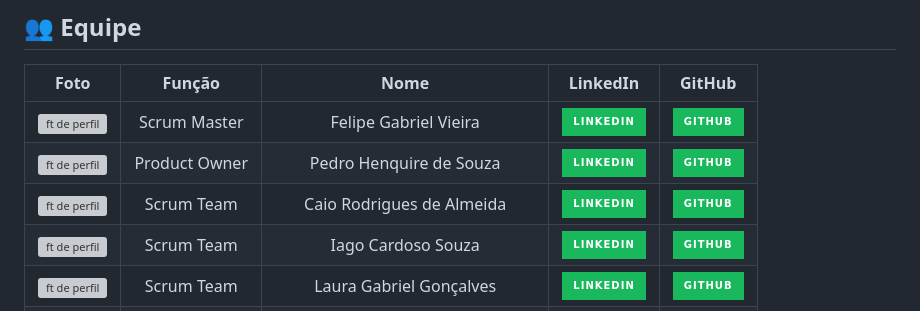
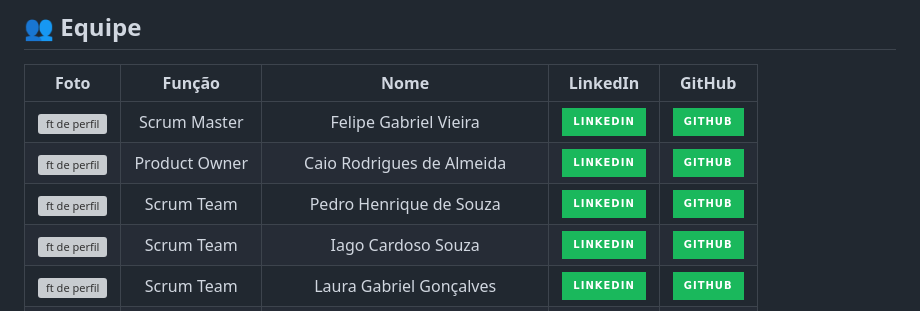
Before and after one commit to Equipe-CodeLand/API-2023.1, a Markdown page: README.md, the part around the change. Rendered like a GitHub page; badges without logos; grey boxes are pictures that could not be loaded.

Commit message:
Correção no meu nome

```diff
--- a/README.md
+++ b/README.md
@@ -82,8 +82,8 @@ Este é nosso wireframe para desktop:
 | Foto                                                                                                            | Função        | Nome                                | LinkedIn                                                                                                                                                                      | GitHub                                                                                                                                           |
 | :-------------------------------------------------------------------------------------------------------------: | :-----------: | :---------------------------------: | :---------------------------------------------------------------------------------------------------------------------------------------------------------------------------: | :----------------------------------------------------------------------------------------------------------------------------------------------: |
 | <img src="https://avatars.githubusercontent.com/u/126176991?v=4" alt="ft de perfil" height="32px" width="32px"> | Scrum Master  | Felipe Gabriel Vieira               | [<img src='https://img.shields.io/badge/LinkedIn-0077B5?style=for-the-badge&logo=linkedin&logoColor=white&color=1AB85C'/>](https://www.linkedin.com/in/velipefieira/)                      |  [<img src='https://img.shields.io/badge/GitHub-100000?style=for-the-badge&logo=github&logoColor=white&color=1AB85C'/>](https://github.com/FelipeVieira27)    |
-| <img src="https://avatars.githubusercontent.com/u/125457676?v=4" alt="ft de perfil" height="32px" width="32px"> | Product Owner | Pedro Henquire de Souza             | [<img src='https://img.shields.io/badge/LinkedIn-0077B5?style=for-the-badge&logo=linkedin&logoColor=white&color=1AB85C'/>](https://www.linkedin.com/in/pedro-henrique-de-souza-128484214/) |  [<img src='https://img.shields.io/badge/GitHub-100000?style=for-the-badge&logo=github&logoColor=white&color=1AB85C'/>](https://github.com/Pedryn)            |
-| <img src="https://avatars.githubusercontent.com/u/104635440?v=4" alt="ft de perfil" height="32px" width="32px"> | Scrum Team    | Caio Rodrigues de Almeida           | [<img src='https://img.shields.io/badge/LinkedIn-0077B5?style=for-the-badge&logo=linkedin&logoColor=white&color=1AB85C'/>](https://www.linkedin.com/in/caio-almeida-3693b5271/)            |  [<img src='https://img.shields.io/badge/GitHub-100000?style=for-the-badge&logo=github&logoColor=white&color=1AB85C'/>](https://github.com/Caio-Almeid4)      |
+| <img src="https://avatars.githubusercontent.com/u/104635440?v=4" alt="ft de perfil" height="32px" width="32px"> | Product Owner  | Caio Rodrigues de Almeida           | [<img src='https://img.shields.io/badge/LinkedIn-0077B5?style=for-the-badge&logo=linkedin&logoColor=white&color=1AB85C'/>](https://www.linkedin.com/in/caio-almeida-3693b5271/)            |  [<img src='https://img.shields.io/badge/GitHub-100000?style=for-the-badge&logo=github&logoColor=white&color=1AB85C'/>](https://github.com/Caio-Almeid4)      |
+| <img src="https://avatars.githubusercontent.com/u/125457676?v=4" alt="ft de perfil" height="32px" width="32px"> | Scrum Team | Pedro Henrique de Souza             | [<img src='https://img.shields.io/badge/LinkedIn-0077B5?style=for-the-badge&logo=linkedin&logoColor=white&color=1AB85C'/>](https://www.linkedin.com/in/pedro-henrique-de-souza-128484214/) |  [<img src='https://img.shields.io/badge/GitHub-100000?style=for-the-badge&logo=github&logoColor=white&color=1AB85C'/>](https://github.com/Pedryn)            |
 | <img src="https://avatars.githubusercontent.com/u/37639392?v=4" alt="ft de perfil" height="32px" width="32px">  | Scrum Team    | Iago Cardoso Souza                  | [<img src='https://img.shields.io/badge/LinkedIn-0077B5?style=for-the-badge&logo=linkedin&logoColor=white&color=1AB85C'/>](https://www.linkedin.com/in/iago-cardoso-315955194/)            |  [<img src='https://img.shields.io/badge/GitHub-100000?style=for-the-badge&logo=github&logoColor=white&color=1AB85C'/>](https://github.com/iagocpv)           |
 | <img src="https://avatars.githubusercontent.com/u/125418833?v=4" alt="ft de perfil" height="32px" width="32px"> | Scrum Team    | Laura Gabriel Gonçalves             | [<img src='https://img.shields.io/badge/LinkedIn-0077B5?style=for-the-badge&logo=linkedin&logoColor=white&color=1AB85C'/>](https://www.linkedin.com/in/eulauragabriel)                     |  [<img src='https://img.shields.io/badge/GitHub-100000?style=for-the-badge&logo=github&logoColor=white&color=1AB85C'/>](https://github.com/eulauragabriel)    |
 | <img src="https://avatars.githubusercontent.com/u/110743347?v=4" alt="ft de perfil" height="32px" width="32px"> | Scrum Team    | Letícia Helena de Oliveira Carvalho | [<img src='https://img.shields.io/badge/LinkedIn-0077B5?style=for-the-badge&logo=linkedin&logoColor=white&color=1AB85C'/>](https://www.linkedin.com/in/letícia-helena-carvalho/)           |  [<img src='https://img.shields.io/badge/GitHub-100000?style=for-the-badge&logo=github&logoColor=white&color=1AB85C'/>](https://github.com/leticiacarvalho04) |
```
